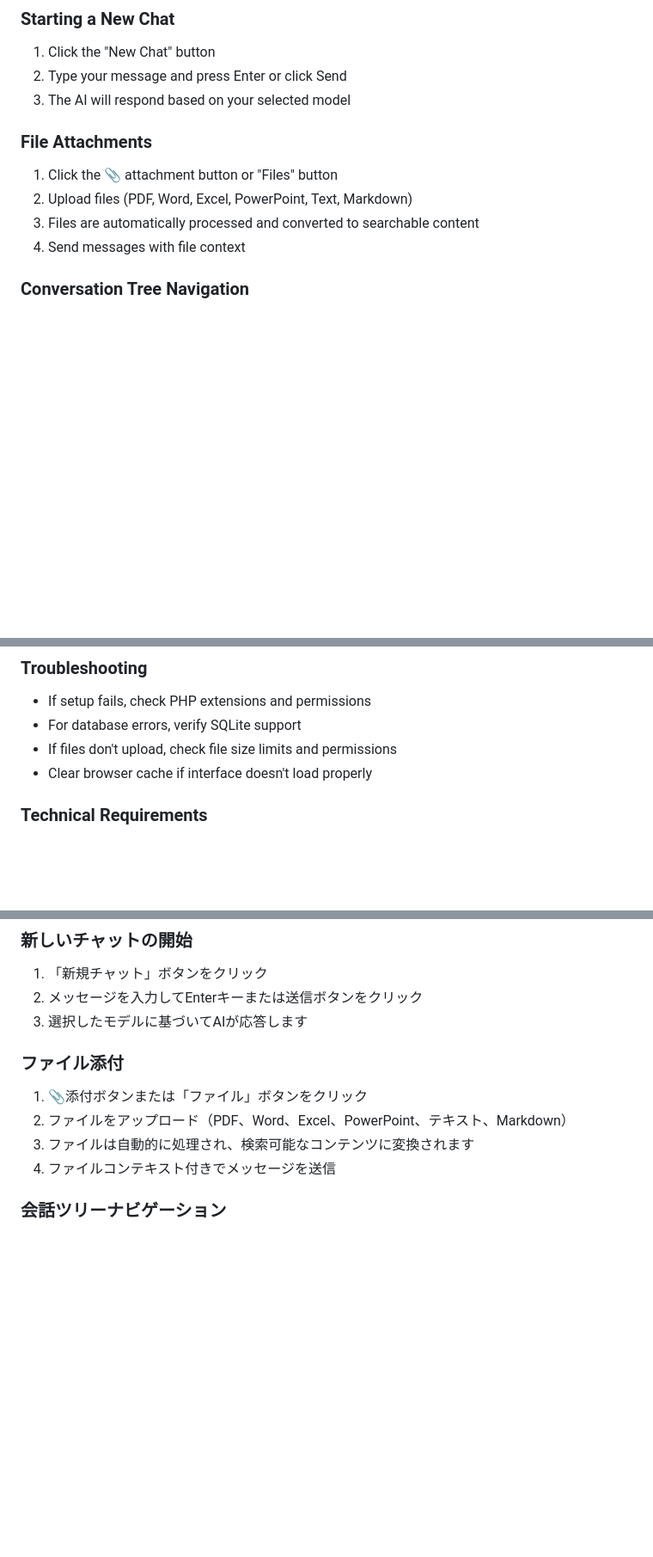
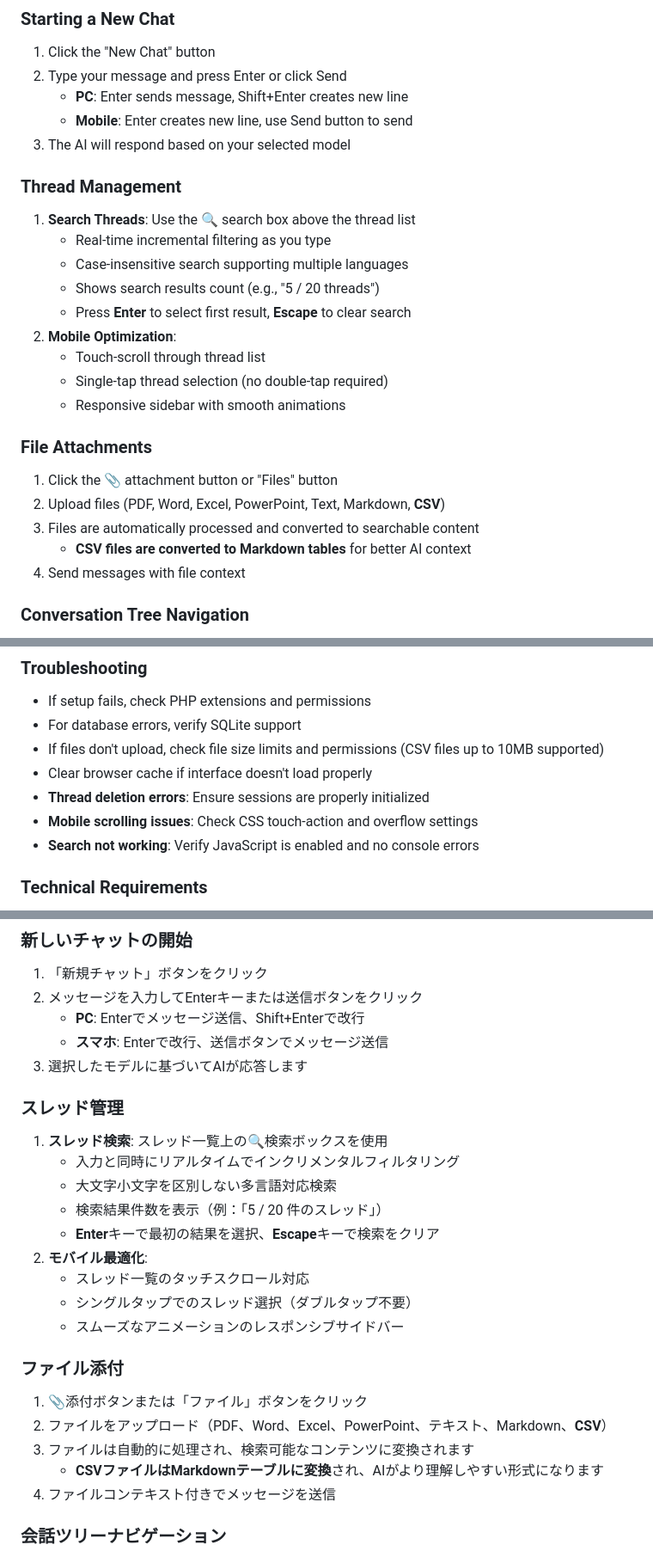
Before and after one commit to daishir0/ChotGPT2, a Markdown page: README.md, 3 parts joined by grey strips. Shown at 86% size. Drawn GitHub-style; blank space fills up the shorter version.

Commit message:
Update README with recent feature additions and improvements
Added documentation for:
- CSV file support with Markdown table conversion
- Mobile-optimized UX improvements:
  - Different Enter key behavior for PC vs Mobile
  - Touch-scroll support for thread list
  - Single-tap thread selection (no double-tap)
  - Responsive sidebar animations
- Real-time thread search functionality:
  - Incremental filtering as you type
  - Multi-language case-insensitive search
  - Search results count display
  - Keyboard shortcuts (Enter/Escape)
- Enhanced troubleshooting section:
  - CSV file size limits (10MB)
  - Session/CSRF token issues
  - Mobile scrolling problems
  - Search functionality issues

Updated both English and Japanese sections for consistency.

🤖 Generated with [Claude Code](https://claude.ai/code)

Co-Authored-By: Claude <noreply@anthropic.com>

```diff
--- a/README.md
+++ b/README.md
@@ -60,12 +60,26 @@ ChotGPT2 is an advanced ChatGPT clone system with sophisticated conversation tre
 ### Starting a New Chat
 1. Click the "New Chat" button
 2. Type your message and press Enter or click Send
+   - **PC**: Enter sends message, Shift+Enter creates new line
+   - **Mobile**: Enter creates new line, use Send button to send
 3. The AI will respond based on your selected model
+
+### Thread Management
+1. **Search Threads**: Use the 🔍 search box above the thread list
+   - Real-time incremental filtering as you type
+   - Case-insensitive search supporting multiple languages
+   - Shows search results count (e.g., "5 / 20 threads")
+   - Press **Enter** to select first result, **Escape** to clear search
+2. **Mobile Optimization**:
+   - Touch-scroll through thread list
+   - Single-tap thread selection (no double-tap required)
+   - Responsive sidebar with smooth animations
 
 ### File Attachments
 1. Click the 📎 attachment button or "Files" button
-2. Upload files (PDF, Word, Excel, PowerPoint, Text, Markdown)
+2. Upload files (PDF, Word, Excel, PowerPoint, Text, Markdown, **CSV**)
 3. Files are automatically processed and converted to searchable content
+   - **CSV files are converted to Markdown tables** for better AI context
 4. Send messages with file context
 
 ### Conversation Tree Navigation
@@ -109,8 +123,11 @@ ChotGPT2 is an advanced ChatGPT clone system with sophisticated conversation tre
 ### Troubleshooting
 - If setup fails, check PHP extensions and permissions
 - For database errors, verify SQLite support
-- If files don't upload, check file size limits and permissions
+- If files don't upload, check file size limits and permissions (CSV files up to 10MB supported)
 - Clear browser cache if interface doesn't load properly
+- **Thread deletion errors**: Ensure sessions are properly initialized
+- **Mobile scrolling issues**: Check CSS touch-action and overflow settings
+- **Search not working**: Verify JavaScript is enabled and no console errors
 
 ### Technical Requirements
 - Minimum PHP 7.4 (PHP 8+ recommended)
@@ -180,12 +197,26 @@ ChotGPT2は、高度な会話ツリー機能を持つChatGPTクローンシス
 ### 新しいチャットの開始
 1. 「新規チャット」ボタンをクリック
 2. メッセージを入力してEnterキーまたは送信ボタンをクリック
+   - **PC**: Enterでメッセージ送信、Shift+Enterで改行
+   - **スマホ**: Enterで改行、送信ボタンでメッセージ送信
 3. 選択したモデルに基づいてAIが応答します
+
+### スレッド管理
+1. **スレッド検索**: スレッド一覧上の🔍検索ボックスを使用
+   - 入力と同時にリアルタイムでインクリメンタルフィルタリング
+   - 大文字小文字を区別しない多言語対応検索
+   - 検索結果件数を表示（例：「5 / 20 件のスレッド」）
+   - **Enter**キーで最初の結果を選択、**Escape**キーで検索をクリア
+2. **モバイル最適化**:
+   - スレッド一覧のタッチスクロール対応
+   - シングルタップでのスレッド選択（ダブルタップ不要）
+   - スムーズなアニメーションのレスポンシブサイドバー
 
 ### ファイル添付
 1. 📎添付ボタンまたは「ファイル」ボタンをクリック
-2. ファイルをアップロード（PDF、Word、Excel、PowerPoint、テキスト、Markdown）
+2. ファイルをアップロード（PDF、Word、Excel、PowerPoint、テキスト、Markdown、**CSV**）
 3. ファイルは自動的に処理され、検索可能なコンテンツに変換されます
+   - **CSVファイルはMarkdownテーブルに変換**され、AIがより理解しやすい形式になります
 4. ファイルコンテキスト付きでメッセージを送信
 
 ### 会話ツリーナビゲーション
```
Also changed, not shown: other parts of README.md (+6 -3 lines).
